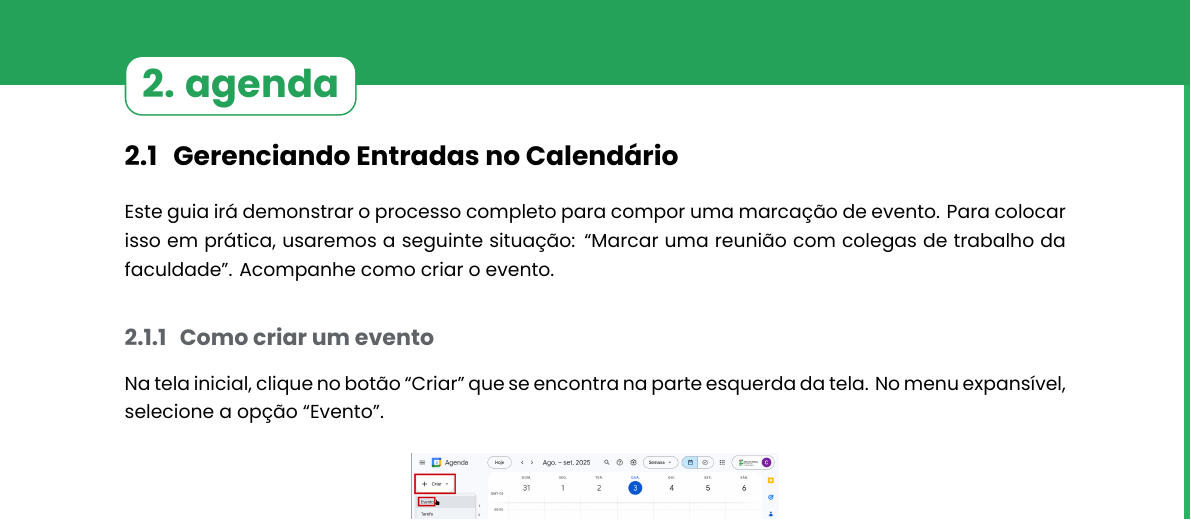
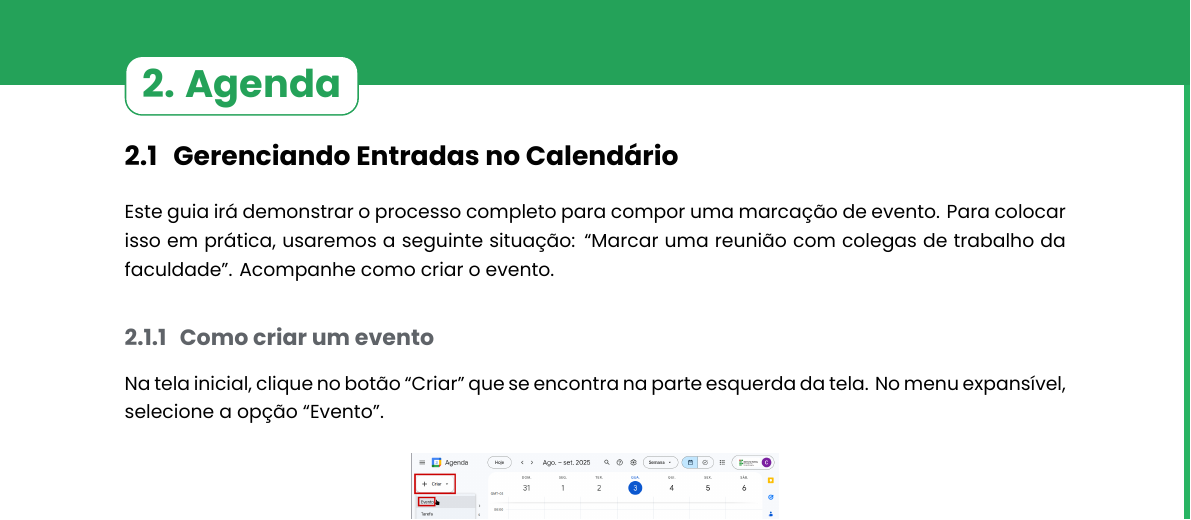
Before and after one commit to jeeboeira/google_para_todos, a LaTeX document (main.tex): part of page 5 of 22, cut at the place of the change. Compiled offline with LuaLaTeX.

Commit message:
Update main.tex

```diff
--- a/main.tex
+++ b/main.tex
@@ -301,7 +301,7 @@
 %\input{sections/gmail/exclusao_reg_leitura_adiar.tex}
 %\input{sections/gmail/responder_encaminhar_marcar_emails.tex}
 
-\chapter{agenda}
+\chapter{Agenda}
 %\input{sections/agenda/introducao_google_agenda.tex}
 %\input{sections/agenda/configuracoes.tex}
 %\input{sections/agenda/dicas_e_boas_praticas.tex}
```
